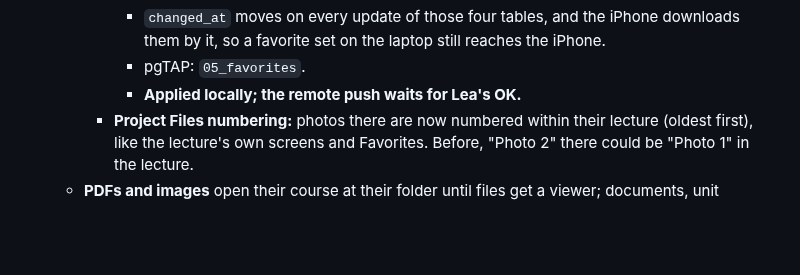
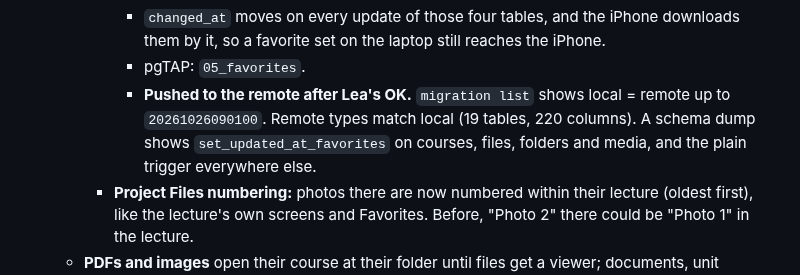
Before and after one commit to lpesseygirod/studiply, a Markdown page: docs/PROGRESS.md, the part around the change. Drawn GitHub-style; blank space fills up the shorter version.

Commit message:
PROGRESS: favorites migration pushed to the remote (Lea's OK), verified
Co-Authored-By: Claude Opus 5.5 <noreply@anthropic.com>

```diff
--- a/docs/PROGRESS.md
+++ b/docs/PROGRESS.md
@@ -248,7 +248,7 @@ Tracks every step in `docs/BUILD-PLAN.md` (0.1 → 10.6). Tick a step only when
       - every other table keeps the plain trigger (Lea: so big rows such as summaries aren't serialized);
       - `changed_at` moves on every update of those four tables, and the iPhone downloads them by it, so a favorite set on the laptop still reaches the iPhone.
       - pgTAP: `05_favorites`.
-      - **Applied locally; the remote push waits for Lea's OK.**
+      - **Pushed to the remote after Lea's OK.** `migration list` shows local = remote up to `20261026090100`. Remote types match local (19 tables, 220 columns). A schema dump shows `set_updated_at_favorites` on courses, files, folders and media, and the plain trigger everywhere else.
     - **Project Files numbering:** photos there are now numbered within their lecture (oldest first), like the lecture's own screens and Favorites. Before, "Photo 2" there could be "Photo 1" in the lecture.
   - **PDFs and images** open their course at their folder until files get a viewer; documents, unit summaries and exam packs the same until Phases 4 and 7.
   - **Checks:** `.claude/skills/web-check/scripts/shell-data.mjs` (counts, badge, sections, top bar, crumbs, folder links, Record lecture, Star / Unstar with Undo in the database, iPhone chips and long-press). `flows.mjs` clicks scoped away from the sidebar's course tree.
```
